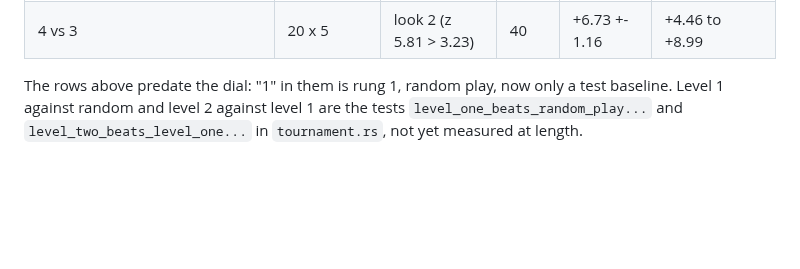
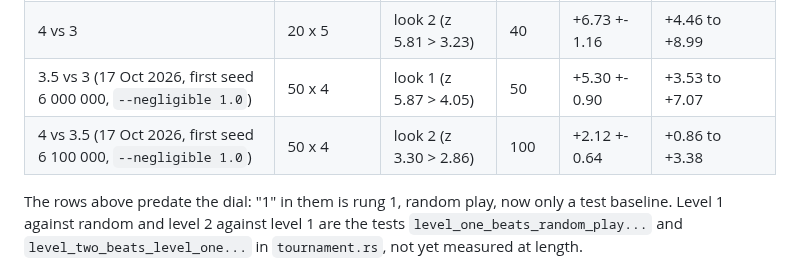
Before and after one commit to abartnof/strohmandeln, a Markdown page: docs/OPPONENT.md, the part around the change. Rendered like a GitHub page; blank space fills up the shorter version.

```diff
--- a/docs/OPPONENT.md
+++ b/docs/OPPONENT.md
@@ -58,6 +58,8 @@ O'Brien-Fleming boundaries fixed before the first batch, futility stop off.
 | 3 vs 2 | 50 x 4 | look 3 (z 2.35 > 2.34) | 150 | +1.39 +- 0.59 | +0.23 to +2.56 |
 | 3 vs 2, rerun (15 Oct 2026, first seed 2 000 000, `--negligible 0.5`) | 100 x 6 | look 3 (z 3.88 > 2.90) | 300 | +1.53 +- 0.40 | +0.76 to +2.31 |
 | 4 vs 3 | 20 x 5 | look 2 (z 5.81 > 3.23) | 40 | +6.73 +- 1.16 | +4.46 to +8.99 |
+| 3.5 vs 3 (17 Oct 2026, first seed 6 000 000, `--negligible 1.0`) | 50 x 4 | look 1 (z 5.87 > 4.05) | 50 | +5.30 +- 0.90 | +3.53 to +7.07 |
+| 4 vs 3.5 (17 Oct 2026, first seed 6 100 000, `--negligible 1.0`) | 50 x 4 | look 2 (z 3.30 > 2.86) | 100 | +2.12 +- 0.64 | +0.86 to +3.38 |
 
 The rows above predate the dial: "1" in them is rung 1, random play, now only a
 test baseline. Level 1 against random and level 2 against level 1 are the tests
```
Also changed, not shown: docs/STYLES.md (+9 -0 lines).
